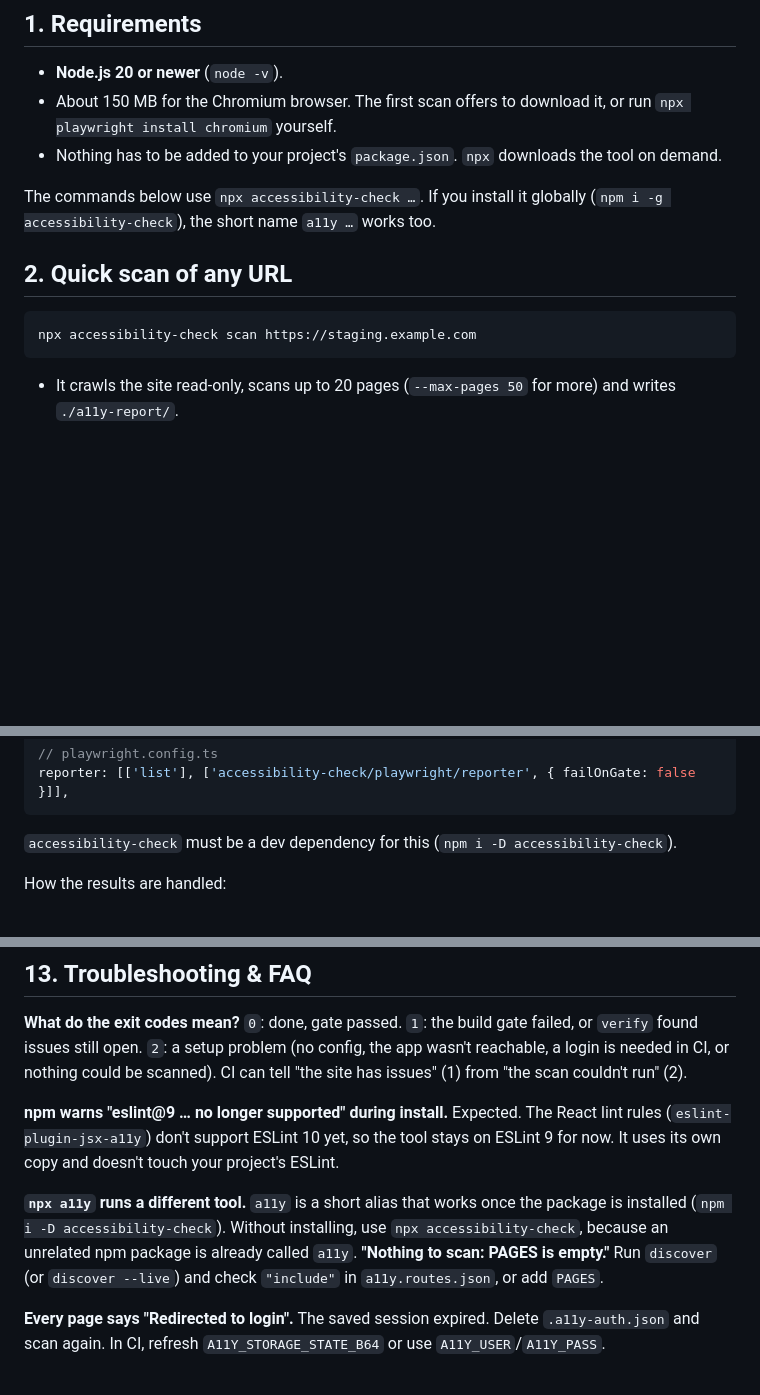
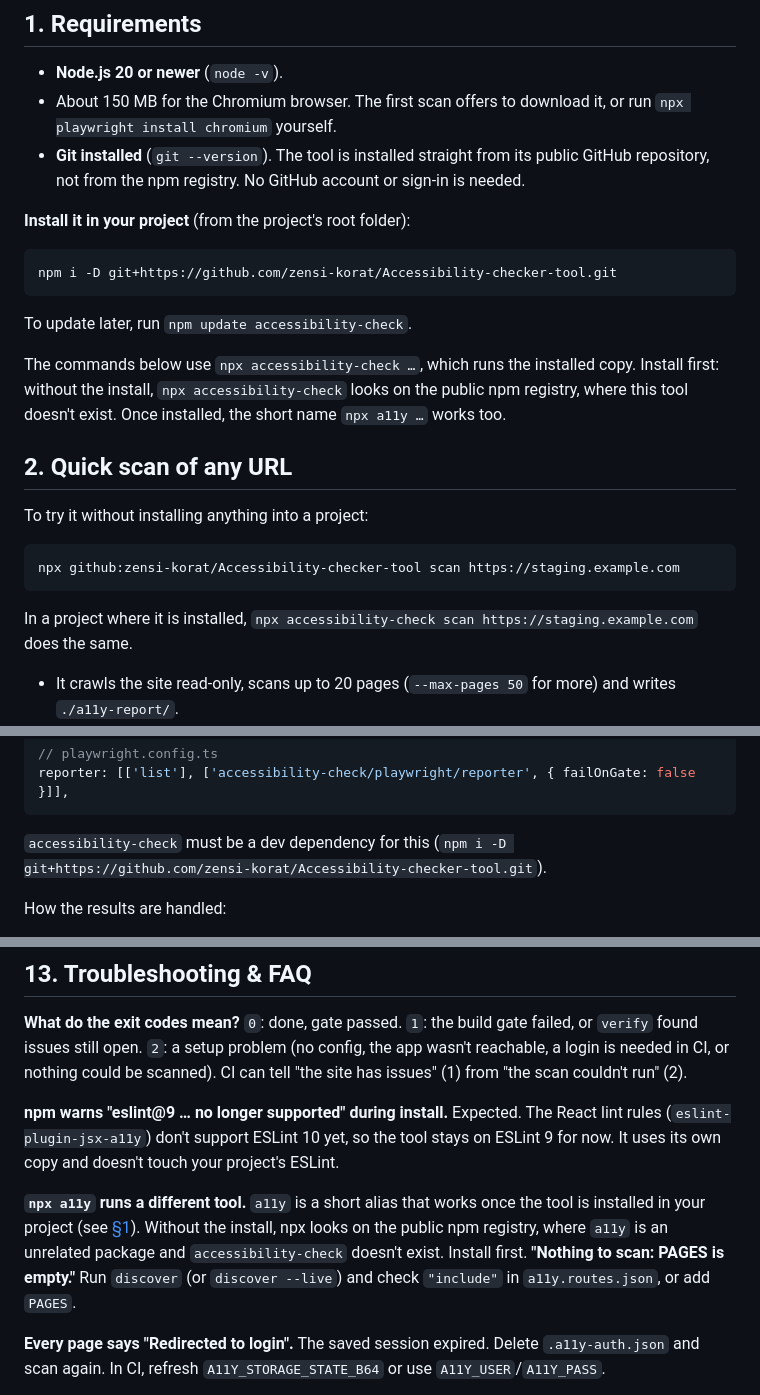
Before and after one commit to zensi-korat/Accessibility-checker-tool, a Markdown page: docs/GUIDE.md, 3 parts joined by grey strips. Drawn GitHub-style; blank space fills up the shorter version.

````diff
--- a/docs/GUIDE.md
+++ b/docs/GUIDE.md
@@ -31,14 +31,22 @@ Both feed one report. Each issue is mapped to a WCAG success criterion and comes
 ## 1. Requirements
 - **Node.js 20 or newer** (`node -v`).
 - About 150 MB for the Chromium browser. The first scan offers to download it, or run `npx playwright install chromium` yourself.
-- Nothing has to be added to your project's `package.json`. `npx` downloads the tool on demand.
+- **Git installed** (`git --version`). The tool is installed straight from its public GitHub repository, not from the npm registry. No GitHub account or sign-in is needed.
 
-The commands below use `npx accessibility-check …`. If you install it globally (`npm i -g accessibility-check`), the short name `a11y …` works too.
+**Install it in your project** (from the project's root folder):
+```bash
+npm i -D git+https://github.com/zensi-korat/Accessibility-checker-tool.git
+```
+To update later, run `npm update accessibility-check`.
+
+The commands below use `npx accessibility-check …`, which runs the installed copy. Install first: without the install, `npx accessibility-check` looks on the public npm registry, where this tool doesn't exist. Once installed, the short name `npx a11y …` works too.
 
 ## 2. Quick scan of any URL
+To try it without installing anything into a project:
 ```bash
-npx accessibility-check scan https://staging.example.com
+npx github:zensi-korat/Accessibility-checker-tool scan https://staging.example.com
 ```
+In a project where it is installed, `npx accessibility-check scan https://staging.example.com` does the same.
 - It crawls the site read-only, scans up to 20 pages (`--max-pages 50` for more) and writes `./a11y-report/`.
 - It opens `a11y-report/accessibility-report.html` when done. This single file is the one to share.
 - If the site has a login screen, it asks how you want to log in (see [§4](#4-logging-in)).
@@ -306,7 +316,7 @@ const r = await a11y.check('Add user dialog');
 // playwright.config.ts
 reporter: [['list'], ['accessibility-check/playwright/reporter', { failOnGate: false }]],
 ```
-`accessibility-check` must be a dev dependency for this (`npm i -D accessibility-check`).
+`accessibility-check` must be a dev dependency for this (`npm i -D git+https://github.com/zensi-korat/Accessibility-checker-tool.git`).
 
 How the results are handled:
 - Results are named after the matching route and merge into the same report.
@@ -376,7 +386,7 @@ e2e-report   report from sharded Playwright runs
 Expected. The React lint rules (`eslint-plugin-jsx-a11y`) don't support ESLint 10 yet, so the tool stays on ESLint 9 for now. It uses its own copy and doesn't touch your project's ESLint.
 
 **`npx a11y` runs a different tool.**
-`a11y` is a short alias that works once the package is installed (`npm i -D accessibility-check`). Without installing, use `npx accessibility-check`, because an unrelated npm package is already called `a11y`.
+`a11y` is a short alias that works once the tool is installed in your project (see [§1](#1-requirements)). Without the install, npx looks on the public npm registry, where `a11y` is an unrelated package and `accessibility-check` doesn't exist. Install first.
 **"Nothing to scan: PAGES is empty."**
 Run `discover` (or `discover --live`) and check `"include"` in `a11y.routes.json`, or add `PAGES`.
 
````
Also changed, not shown: other parts of docs/GUIDE.md (+2 -0 lines), README.md (+36 -7 lines).
